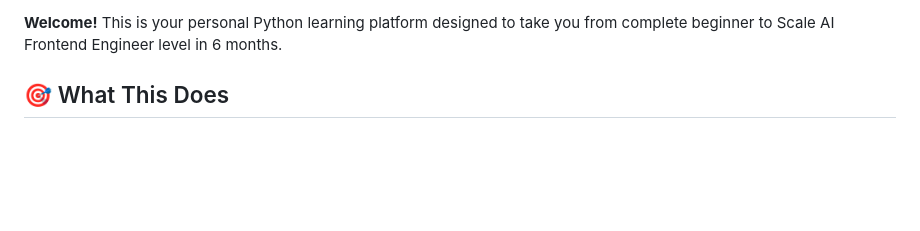
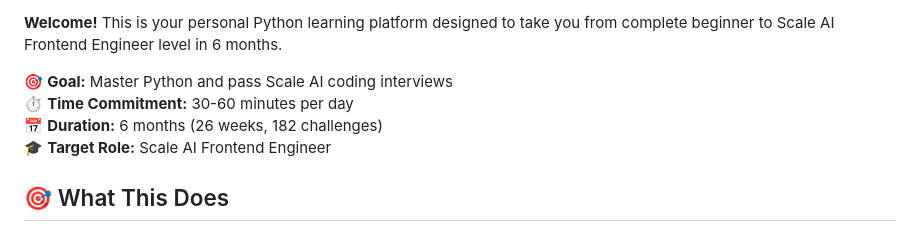
Before and after one commit to josie-cline/python-learning-platform, a Markdown page: README.md, the part around one of its changes. GitHub-like rendering; blank space fills up the shorter version.

```diff
--- a/README.md
+++ b/README.md
@@ -3,4 +8,9 @@
 **Welcome!** This is your personal Python learning platform designed to take you from complete beginner to Scale AI Frontend Engineer level in 6 months.
+
+🎯 **Goal:** Master Python and pass Scale AI coding interviews
+⏱️ **Time Commitment:** 30-60 minutes per day
+📅 **Duration:** 6 months (26 weeks, 182 challenges)
+🎓 **Target Role:** Scale AI Frontend Engineer
 
 ## 🎯 What This Does
 
```
Also changed, not shown: other parts of README.md (+5 -0 lines), PROJECT_SUMMARY.md (added, +593 -0 lines).
